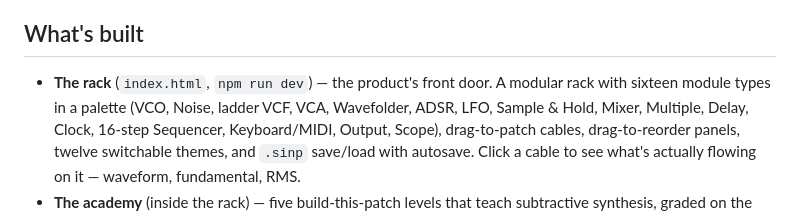
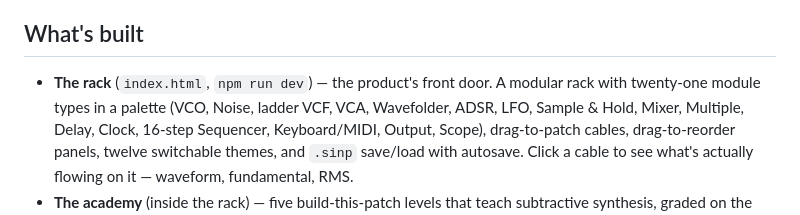
Before and after one commit to WyrmSpear/SinsThesis, a Markdown page: README.md, the part around the change. Rendered like a GitHub page.

```diff
--- a/README.md
+++ b/README.md
@@ -71,7 +71,7 @@ entry point.
 ## What's built
 
 - **The rack** (`index.html`, `npm run dev`) — the product's front door. A
-  modular rack with sixteen module types in a palette (VCO, Noise, ladder
+  modular rack with twenty-one module types in a palette (VCO, Noise, ladder
   VCF, VCA, Wavefolder, ADSR, LFO, Sample & Hold, Mixer, Multiple, Delay,
   Clock, 16-step Sequencer, Keyboard/MIDI, Output, Scope), drag-to-patch
   cables, drag-to-reorder panels, twelve switchable themes, and `.sinp`
```
Also changed, not shown: docs/CONTINUATION.md (+60 -18 lines).
